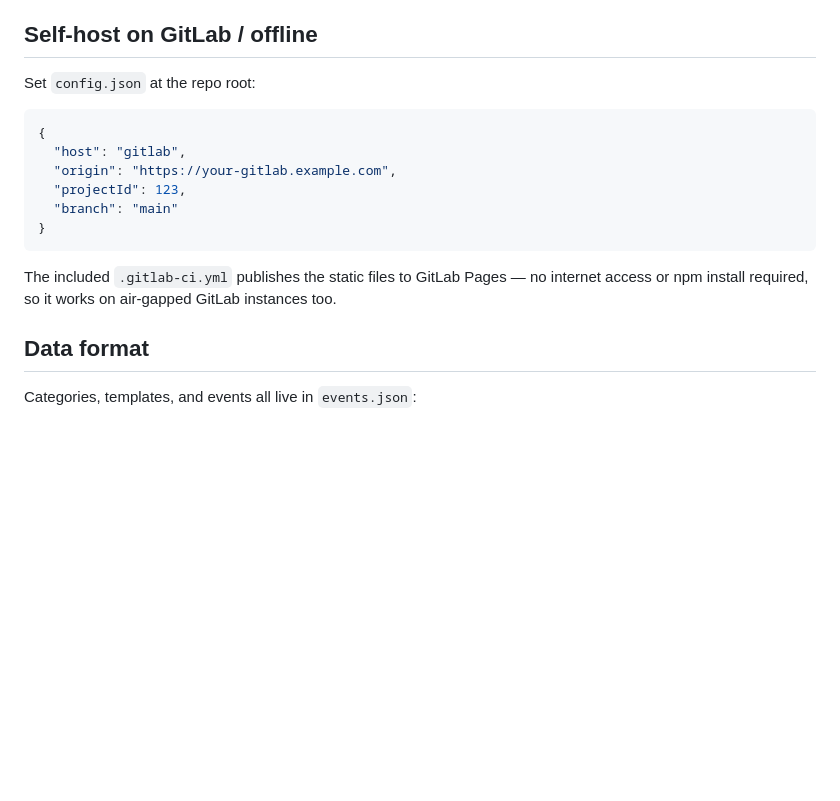
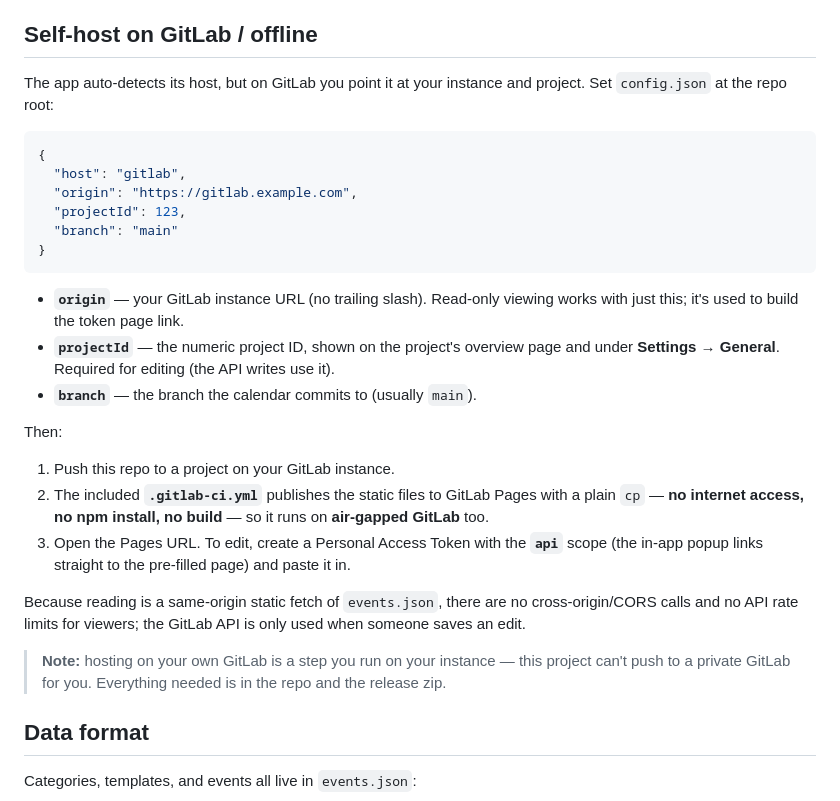
Before and after one commit to Real-Fruit-Snacks/team-calendar, a Markdown page: README.md, the part around the change. Rendered like a GitHub page; blank space fills up the shorter version.

Commit message:
Document turnkey GitLab self-hosting setup

````diff
--- a/README.md
+++ b/README.md
@@ -70,20 +70,40 @@ else saved in between.
 
 ## Self-host on GitLab / offline
 
-Set `config.json` at the repo root:
+The app auto-detects its host, but on GitLab you point it at your instance and
+project. Set `config.json` at the repo root:
 
 ```json
 {
   "host": "gitlab",
-  "origin": "https://your-gitlab.example.com",
+  "origin": "https://gitlab.example.com",
   "projectId": 123,
   "branch": "main"
 }
 ```
 
-The included `.gitlab-ci.yml` publishes the static files to GitLab Pages —
-no internet access or npm install required, so it works on air-gapped GitLab
-instances too.
+- **`origin`** — your GitLab instance URL (no trailing slash). Read-only viewing
+  works with just this; it's used to build the token page link.
+- **`projectId`** — the numeric project ID, shown on the project's overview page
+  and under **Settings → General**. Required for editing (the API writes use it).
+- **`branch`** — the branch the calendar commits to (usually `main`).
+
+Then:
+
+1. Push this repo to a project on your GitLab instance.
+2. The included **`.gitlab-ci.yml`** publishes the static files to GitLab Pages
+   with a plain `cp` — **no internet access, no npm install, no build** — so it
+   runs on **air-gapped GitLab** too.
+3. Open the Pages URL. To edit, create a Personal Access Token with the **`api`**
+   scope (the in-app popup links straight to the pre-filled page) and paste it in.
+
+Because reading is a same-origin static fetch of `events.json`, there are no
+cross-origin/CORS calls and no API rate limits for viewers; the GitLab API is
+only used when someone saves an edit.
+
+> **Note:** hosting on your own GitLab is a step you run on your instance — this
+> project can't push to a private GitLab for you. Everything needed is in the
+> repo and the release zip.
 
 ## Data format
 
````
